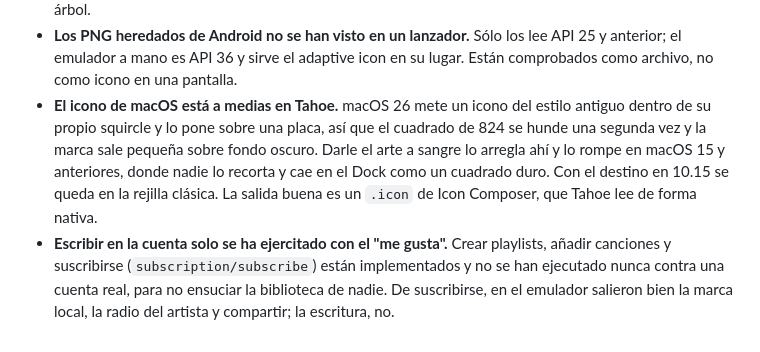
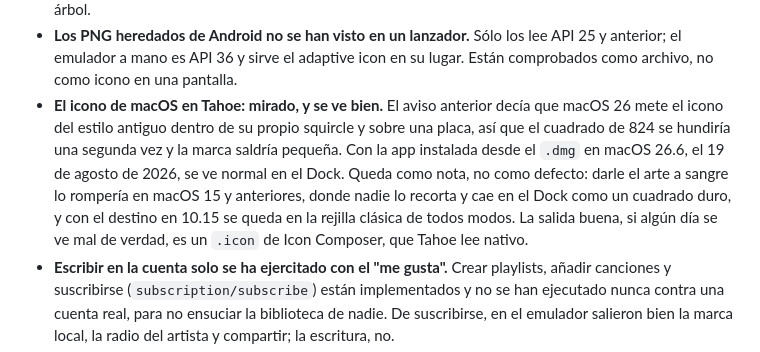
Before and after one commit to duvanherfi/tunebox, a Markdown page: docs/pendientes.md, the part around the change. Drawn GitHub-style.

Commit message:
Stop calling the macOS icon broken without having looked at it
Seen in the Dock on macOS 26.6 with the app installed from the disk image: it
reads normally. The double-squircle worry stays written down as the reason not
to bleed the art to the edges — that would break macOS 15 and earlier — but it
is a note now, not a defect.

Co-Authored-By: Claude Opus 5 <noreply@anthropic.com>

```diff
--- a/docs/pendientes.md
+++ b/docs/pendientes.md
@@ -291,13 +291,15 @@ versión.
 - **Los PNG heredados de Android no se han visto en un lanzador.** Sólo los lee
   API 25 y anterior; el emulador a mano es API 36 y sirve el adaptive icon en su
   lugar. Están comprobados como archivo, no como icono en una pantalla.
-- **El icono de macOS está a medias en Tahoe.** macOS 26 mete un icono del
-  estilo antiguo dentro de su propio squircle y lo pone sobre una placa, así que
-  el cuadrado de 824 se hunde una segunda vez y la marca sale pequeña sobre
-  fondo oscuro. Darle el arte a sangre lo arregla ahí y lo rompe en macOS 15 y
-  anteriores, donde nadie lo recorta y cae en el Dock como un cuadrado duro. Con
-  el destino en 10.15 se queda en la rejilla clásica. La salida buena es un
-  `.icon` de Icon Composer, que Tahoe lee de forma nativa.
+- **El icono de macOS en Tahoe: mirado, y se ve bien.** El aviso anterior decía
+  que macOS 26 mete el icono del estilo antiguo dentro de su propio squircle y
+  sobre una placa, así que el cuadrado de 824 se hundiría una segunda vez y la
+  marca saldría pequeña. Con la app instalada desde el `.dmg` en macOS 26.6, el
+  19 de agosto de 2026, se ve normal en el Dock. Queda como nota, no como
+  defecto: darle el arte a sangre lo rompería en macOS 15 y anteriores, donde
+  nadie lo recorta y cae en el Dock como un cuadrado duro, y con el destino en
+  10.15 se queda en la rejilla clásica de todos modos. La salida buena, si algún
+  día se ve mal de verdad, es un `.icon` de Icon Composer, que Tahoe lee nativo.
 - **Escribir en la cuenta solo se ha ejercitado con el "me gusta".** Crear
   playlists, añadir canciones y suscribirse (`subscription/subscribe`) están
   implementados y no se han ejecutado nunca contra una cuenta real, para no
```
